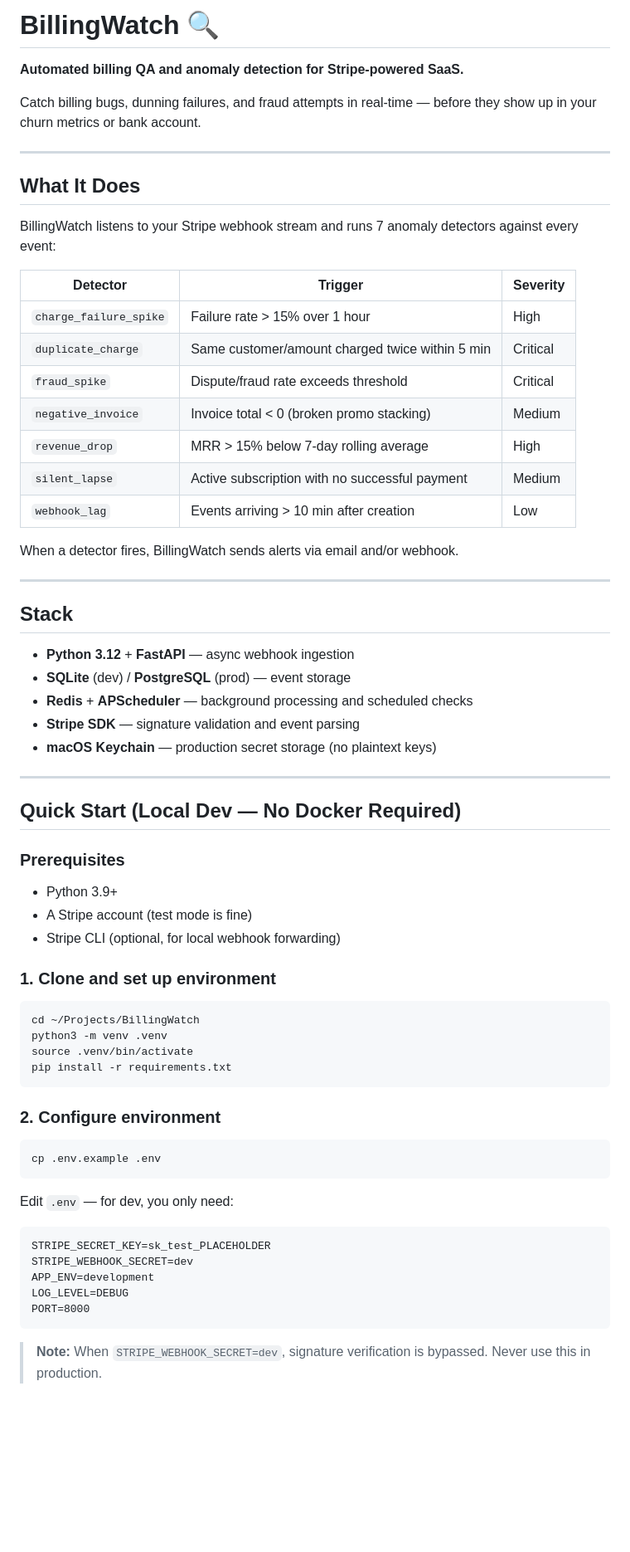
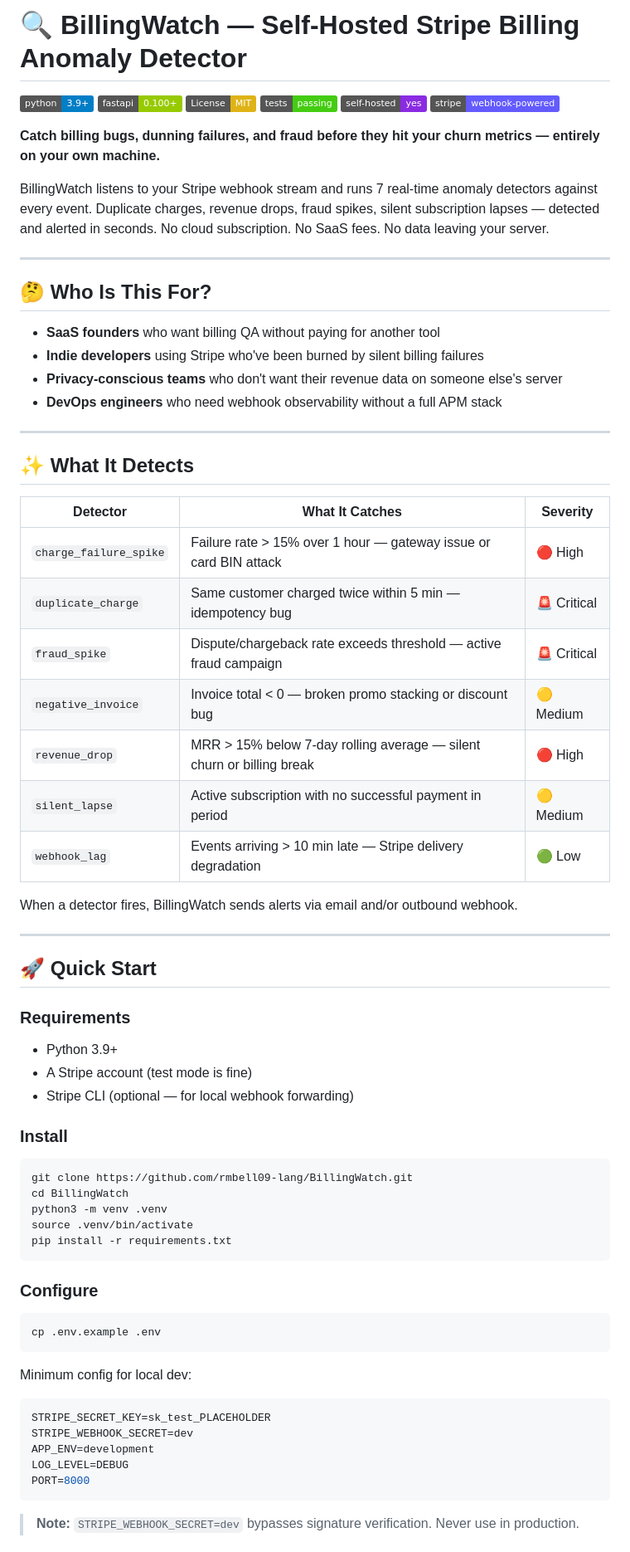
Before and after one commit to rmbell09-lang/BillingWatch, a Markdown page: README.md, the part around one of its changes. Shown at 83% size. Rendered like a GitHub page; badges without logos; blank space fills up the shorter version.

````diff
--- a/README.md
+++ b/README.md
@@ -1,63 +1,68 @@
-# BillingWatch 🔍
+# 🔍 BillingWatch — Self-Hosted Stripe Billing Anomaly Detector
 
-**Automated billing QA and anomaly detection for Stripe-powered SaaS.**
+[![Python 3.9+](https://img.shields.io/badge/python-3.9+-blue.svg)](https://www.python.org/downloads/)
+[![FastAPI](https://img.shields.io/badge/fastapi-0.100+-green.svg)](https://fastapi.tiangolo.com/)
+[![License: MIT](https://img.shields.io/badge/License-MIT-yellow.svg)](https://opensource.org/licenses/MIT)
+[![Tests: Passing](https://img.shields.io/badge/tests-passing-brightgreen.svg)]()
+[![Self-Hosted](https://img.shields.io/badge/self--hosted-yes-blueviolet.svg)]()
+[![Stripe](https://img.shields.io/badge/stripe-webhook--powered-635bff.svg)](https://stripe.com/)
 
-Catch billing bugs, dunning failures, and fraud attempts in real-time — before they show up in your churn metrics or bank account.
+**Catch billing bugs, dunning failures, and fraud before they hit your churn metrics — entirely on your own machine.**
+
+BillingWatch listens to your Stripe webhook stream and runs 7 real-time anomaly detectors against every event. Duplicate charges, revenue drops, fraud spikes, silent subscription lapses — detected and alerted in seconds. No cloud subscription. No SaaS fees. No data leaving your server.
 
 ---
 
-## What It Does
+## 🤔 Who Is This For?
 
-BillingWatch listens to your Stripe webhook stream and runs 7 anomaly detectors against every event:
-
-| Detector | Trigger | Severity |
-|----------|---------|----------|
-| `charge_failure_spike` | Failure rate > 15% over 1 hour | High |
-| `duplicate_charge` | Same customer/amount charged twice within 5 min | Critical |
-| `fraud_spike` | Dispute/fraud rate exceeds threshold | Critical |
-| `negative_invoice` | Invoice total < 0 (broken promo stacking) | Medium |
-| `revenue_drop` | MRR > 15% below 7-day rolling average | High |
-| `silent_lapse` | Active subscription with no successful payment | Medium |
-| `webhook_lag` | Events arriving > 10 min after creation | Low |
-
-When a detector fires, BillingWatch sends alerts via email and/or webhook.
+- **SaaS founders** who want billing QA without paying for another tool
+- **Indie developers** using Stripe who've been burned by silent billing failures
+- **Privacy-conscious teams** who don't want their revenue data on someone else's server
+- **DevOps engineers** who need webhook observability without a full APM stack
 
 ---
 
-## Stack
+## ✨ What It Detects
 
-- **Python 3.12** + **FastAPI** — async webhook ingestion
-- **SQLite** (dev) / **PostgreSQL** (prod) — event storage
-- **Redis** + **APScheduler** — background processing and scheduled checks
-- **Stripe SDK** — signature validation and event parsing
-- **macOS Keychain** — production secret storage (no plaintext keys)
+| Detector | What It Catches | Severity |
+|----------|----------------|----------|
+| `charge_failure_spike` | Failure rate > 15% over 1 hour — gateway issue or card BIN attack | 🔴 High |
+| `duplicate_charge` | Same customer charged twice within 5 min — idempotency bug | 🚨 Critical |
+| `fraud_spike` | Dispute/chargeback rate exceeds threshold — active fraud campaign | 🚨 Critical |
+| `negative_invoice` | Invoice total < 0 — broken promo stacking or discount bug | 🟡 Medium |
+| `revenue_drop` | MRR > 15% below 7-day rolling average — silent churn or billing break | 🔴 High |
+| `silent_lapse` | Active subscription with no successful payment in period | 🟡 Medium |
+| `webhook_lag` | Events arriving > 10 min late — Stripe delivery degradation | 🟢 Low |
+
+When a detector fires, BillingWatch sends alerts via email and/or outbound webhook.
 
 ---
 
-## Quick Start (Local Dev — No Docker Required)
+## 🚀 Quick Start
 
-### Prerequisites
+### Requirements
 - Python 3.9+
 - A Stripe account (test mode is fine)
-- Stripe CLI (optional, for local webhook forwarding)
+- Stripe CLI (optional — for local webhook forwarding)
 
-### 1. Clone and set up environment
+### Install
 
 ```bash
-cd ~/Projects/BillingWatch
+git clone https://github.com/rmbell09-lang/BillingWatch.git
+cd BillingWatch
 python3 -m venv .venv
 source .venv/bin/activate
 pip install -r requirements.txt
 ```
 
-### 2. Configure environment
+### Configure
 
 ```bash
 cp .env.example .env
 ```
 
-Edit `.env` — for dev, you only need:
-```
+Minimum config for local dev:
+```env
 STRIPE_SECRET_KEY=sk_test_PLACEHOLDER
 STRIPE_WEBHOOK_SECRET=dev
 APP_ENV=development
@@ -65,5 +70,5 @@ LOG_LEVEL=DEBUG
 PORT=8000
 ```
 
-> **Note:** When `STRIPE_WEBHOOK_SECRET=dev`, signature verification is bypassed. Never use this in production.
+> **Note:** `STRIPE_WEBHOOK_SECRET=dev` bypasses signature verification. Never use in production.
 
````
Also changed, not shown: other parts of README.md (+86 -126 lines).
